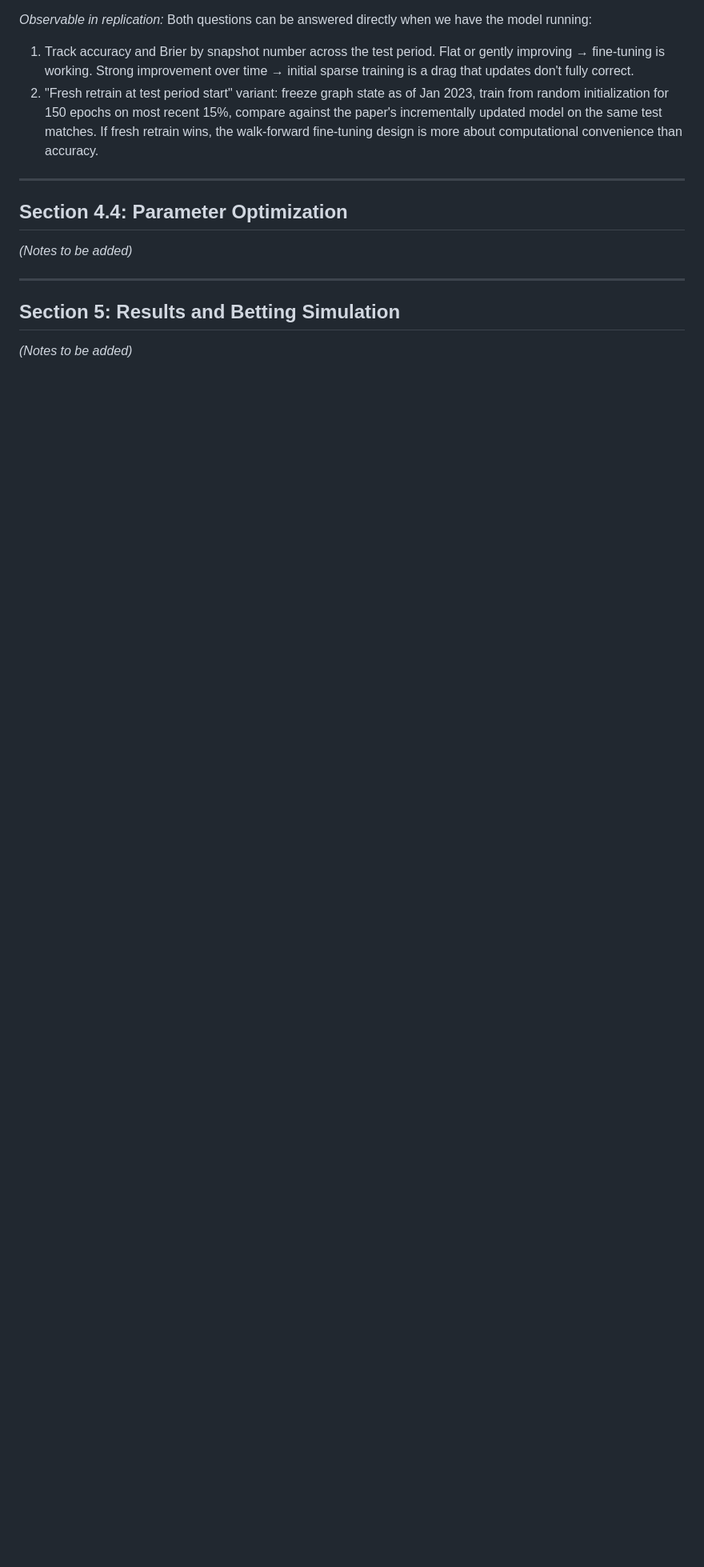
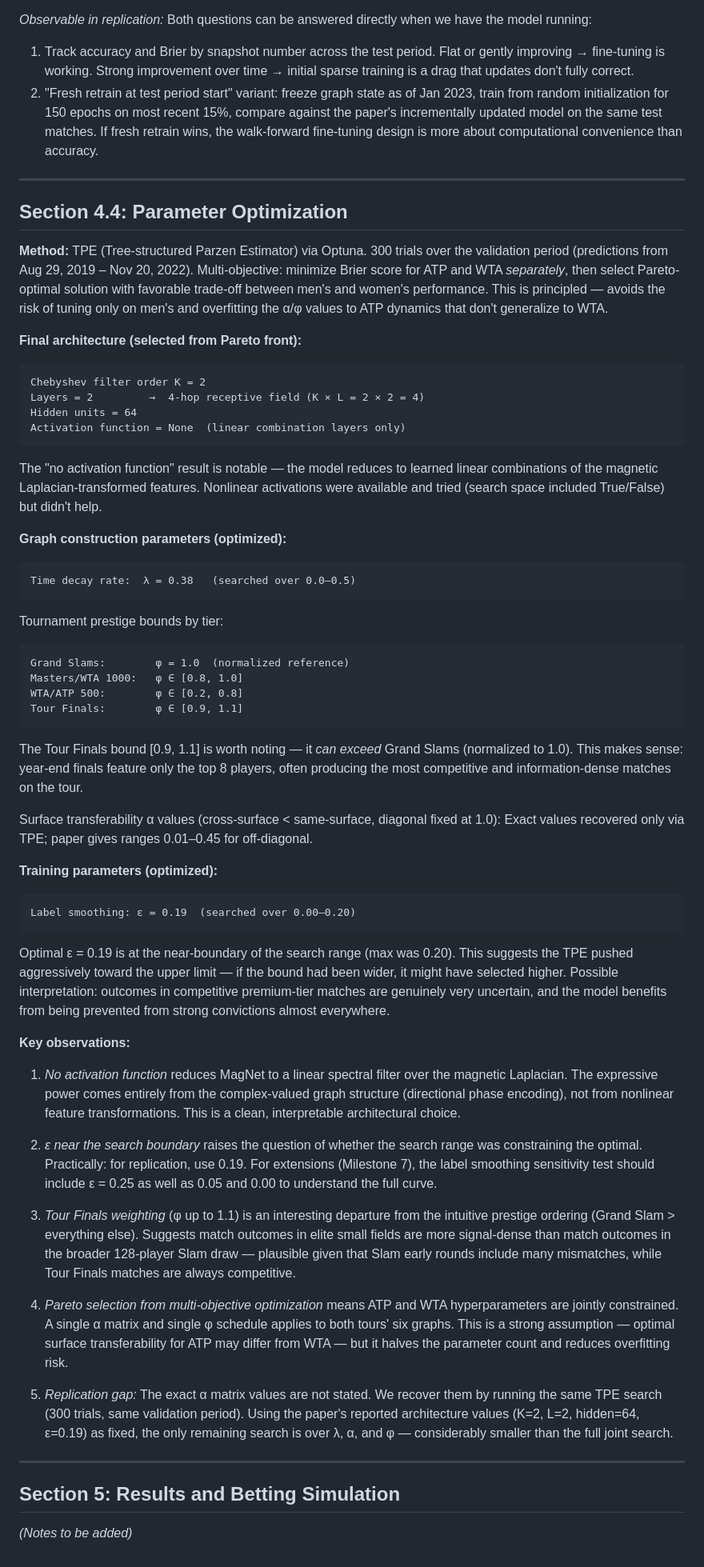
Before and after one commit to joshuahancock/tennis-simulator, a Markdown page: docs/notes/magnet_paper_notes.md, the part around the change. Shown at 80% size. Drawn GitHub-style; blank space fills up the shorter version.

Commit message:
Add Section 4.4 parameter optimization notes
Co-Authored-By: Claude Sonnet 4.6 <noreply@anthropic.com>

````diff
--- a/docs/notes/magnet_paper_notes.md
+++ b/docs/notes/magnet_paper_notes.md
@@ -449,7 +449,80 @@ the model running:
 
 ## Section 4.4: Parameter Optimization
 
-*(Notes to be added)*
+**Method:** TPE (Tree-structured Parzen Estimator) via Optuna. 300 trials over the
+validation period (predictions from Aug 29, 2019 – Nov 20, 2022). Multi-objective:
+minimize Brier score for ATP and WTA *separately*, then select Pareto-optimal solution
+with favorable trade-off between men's and women's performance. This is principled —
+avoids the risk of tuning only on men's and overfitting the α/φ values to ATP dynamics
+that don't generalize to WTA.
+
+**Final architecture (selected from Pareto front):**
+```
+Chebyshev filter order K = 2
+Layers = 2         →  4-hop receptive field (K × L = 2 × 2 = 4)
+Hidden units = 64
+Activation function = None  (linear combination layers only)
+```
+The "no activation function" result is notable — the model reduces to learned linear
+combinations of the magnetic Laplacian-transformed features. Nonlinear activations were
+available and tried (search space included True/False) but didn't help.
+
+**Graph construction parameters (optimized):**
+```
+Time decay rate:  λ = 0.38   (searched over 0.0–0.5)
+```
+
+Tournament prestige bounds by tier:
+```
+Grand Slams:        φ = 1.0  (normalized reference)
+Masters/WTA 1000:   φ ∈ [0.8, 1.0]
+WTA/ATP 500:        φ ∈ [0.2, 0.8]
+Tour Finals:        φ ∈ [0.9, 1.1]
+```
+The Tour Finals bound [0.9, 1.1] is worth noting — it *can exceed* Grand Slams
+(normalized to 1.0). This makes sense: year-end finals feature only the top 8 players,
+often producing the most competitive and information-dense matches on the tour.
+
+Surface transferability α values (cross-surface < same-surface, diagonal fixed at 1.0):
+Exact values recovered only via TPE; paper gives ranges 0.01–0.45 for off-diagonal.
+
+**Training parameters (optimized):**
+```
+Label smoothing: ε = 0.19  (searched over 0.00–0.20)
+```
+Optimal ε = 0.19 is at the near-boundary of the search range (max was 0.20). This
+suggests the TPE pushed aggressively toward the upper limit — if the bound had been
+wider, it might have selected higher. Possible interpretation: outcomes in competitive
+premium-tier matches are genuinely very uncertain, and the model benefits from being
+prevented from strong convictions almost everywhere.
+
+**Key observations:**
+
+1. *No activation function* reduces MagNet to a linear spectral filter over the magnetic
+   Laplacian. The expressive power comes entirely from the complex-valued graph structure
+   (directional phase encoding), not from nonlinear feature transformations. This is a
+   clean, interpretable architectural choice.
+
+2. *ε near the search boundary* raises the question of whether the search range was
+   constraining the optimal. Practically: for replication, use 0.19. For extensions
+   (Milestone 7), the label smoothing sensitivity test should include ε = 0.25 as well
+   as 0.05 and 0.00 to understand the full curve.
+
+3. *Tour Finals weighting* (φ up to 1.1) is an interesting departure from the intuitive
+   prestige ordering (Grand Slam > everything else). Suggests match outcomes in elite
+   small fields are more signal-dense than match outcomes in the broader 128-player Slam
+   draw — plausible given that Slam early rounds include many mismatches, while Tour
+   Finals matches are always competitive.
+
+4. *Pareto selection from multi-objective optimization* means ATP and WTA hyperparameters
+   are jointly constrained. A single α matrix and single φ schedule applies to both tours'
+   six graphs. This is a strong assumption — optimal surface transferability for ATP may
+   differ from WTA — but it halves the parameter count and reduces overfitting risk.
+
+5. *Replication gap:* The exact α matrix values are not stated. We recover them by running
+   the same TPE search (300 trials, same validation period). Using the paper's reported
+   architecture values (K=2, L=2, hidden=64, ε=0.19) as fixed, the only remaining
+   search is over λ, α, and φ — considerably smaller than the full joint search.
 
 ---
 
````
